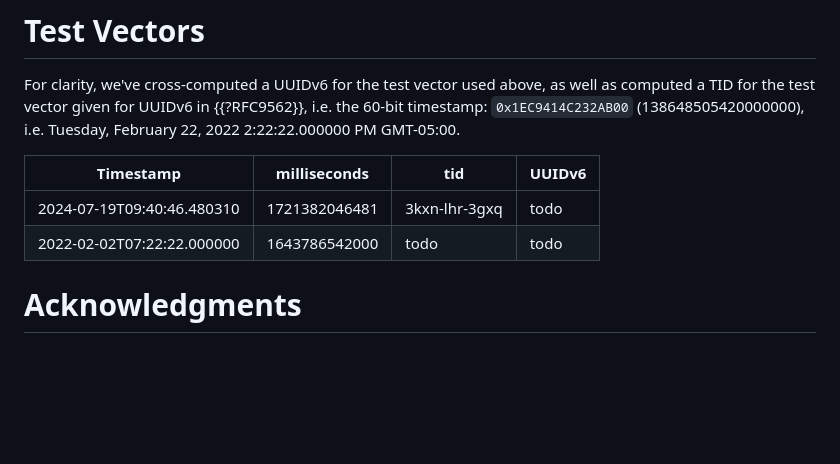
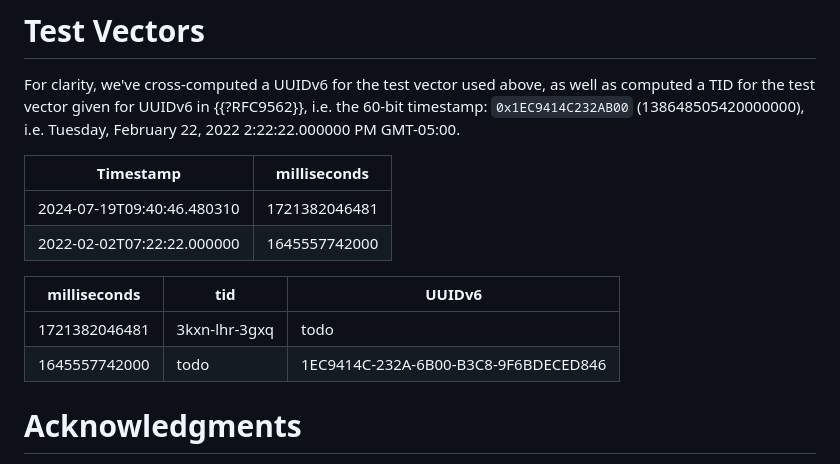
Before and after one commit to learningproof/tid-i-d, a Markdown page: draft-goldman-tid.md, the part around the change. GitHub-like rendering; blank space fills up the shorter version.

Commit message:
clean up test vector section

```diff
--- a/draft-goldman-tid.md
+++ b/draft-goldman-tid.md
@@ -201,10 +201,15 @@ well as computed a TID for the test vector given for UUIDv6 in {{?RFC9562}},
 i.e. the 60-bit timestamp: `0x1EC9414C232AB00` (138648505420000000), i.e.
 Tuesday, February 22, 2022 2:22:22.000000 PM GMT-05:00.
 
-| Timestamp                  | milliseconds  | tid           | UUIDv6 |
-|----------------------------|---------------|---------------|--------|
-| 2024-07-19T09:40:46.480310 | 1721382046481 | 3kxn-lhr-3gxq | todo   |
-| 2022-02-02T07:22:22.000000 | 1643786542000 | todo          | todo   |
+| Timestamp                  | milliseconds  |
+|----------------------------|---------------|
+| 2024-07-19T09:40:46.480310 | 1721382046481 |
+| 2022-02-02T07:22:22.000000 | 1645557742000 |
+
+| milliseconds  | tid           | UUIDv6                               |
+|---------------|---------------|--------------------------------------|
+| 1721382046481 | 3kxn-lhr-3gxq | todo                                 |
+| 1645557742000 | todo          | 1EC9414C-232A-6B00-B3C8-9F6BDECED846 |
 
 # Acknowledgments
 
```
